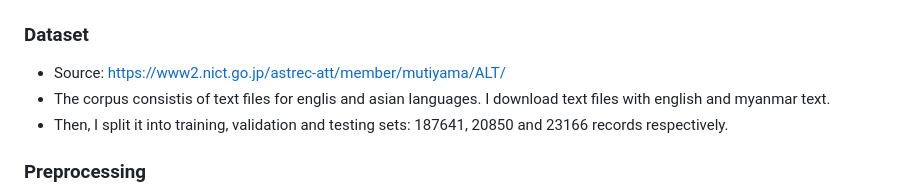
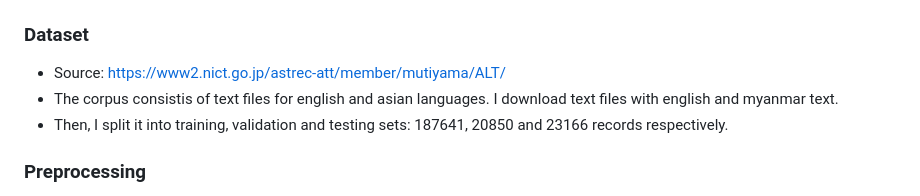
Before and after one commit to myothiha/a3_en_mm_translator, a Markdown page: README.md, the part around the change. Drawn GitHub-style.

```diff
--- a/README.md
+++ b/README.md
@@ -32,7 +32,7 @@
 
 ### Dataset
 - Source: https://www2.nict.go.jp/astrec-att/member/mutiyama/ALT/
-- The corpus consistis of text files for englis and asian languages. I download text files with english and myanmar text.
+- The corpus consistis of text files for english and asian languages. I download text files with english and myanmar text.
 - Then, I split it into training, validation and testing sets: 187641, 20850 and 23166 records respectively.
 
 ### Preprocessing
```
